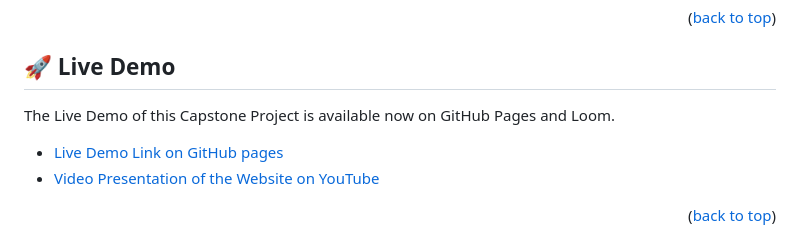
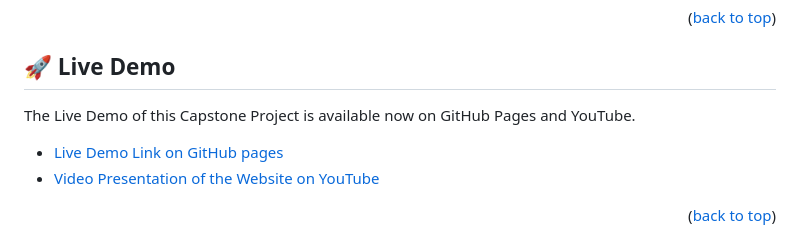
Before and after one commit to katarighe/Capstone-Meal-DB, a Markdown page: README.md, the part around the change. Drawn GitHub-style.

Commit message:
Fix mistake on text

```diff
--- a/README.md
+++ b/README.md
@@ -92,7 +92,7 @@ The three key features used in my MealDB API project include:
 <!-- LIVE DEMO -->
 ## 🚀 Live Demo <a name="live-demo"></a>
 
-The Live Demo of this Capstone Project is available now on GitHub Pages and Loom.
+The Live Demo of this Capstone Project is available now on GitHub Pages and YouTube.
 
 - [Live Demo Link on GitHub pages](https://katarighe.github.io/Capstone-Meal-DB/dist/)
 - [Video Presentation of the Website on YouTube](https://www.youtube.com/watch?v=E3CNtayF4qY)
```
